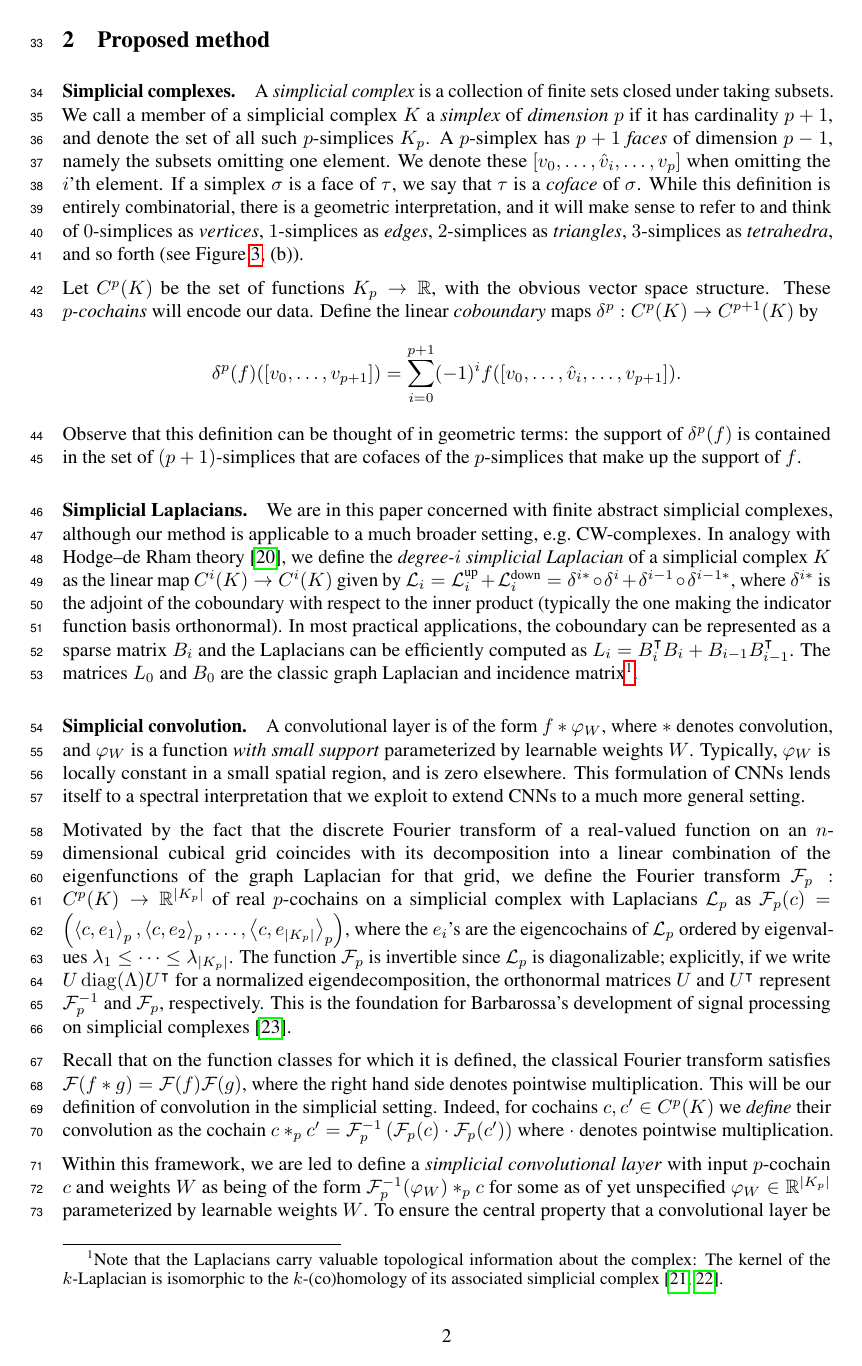
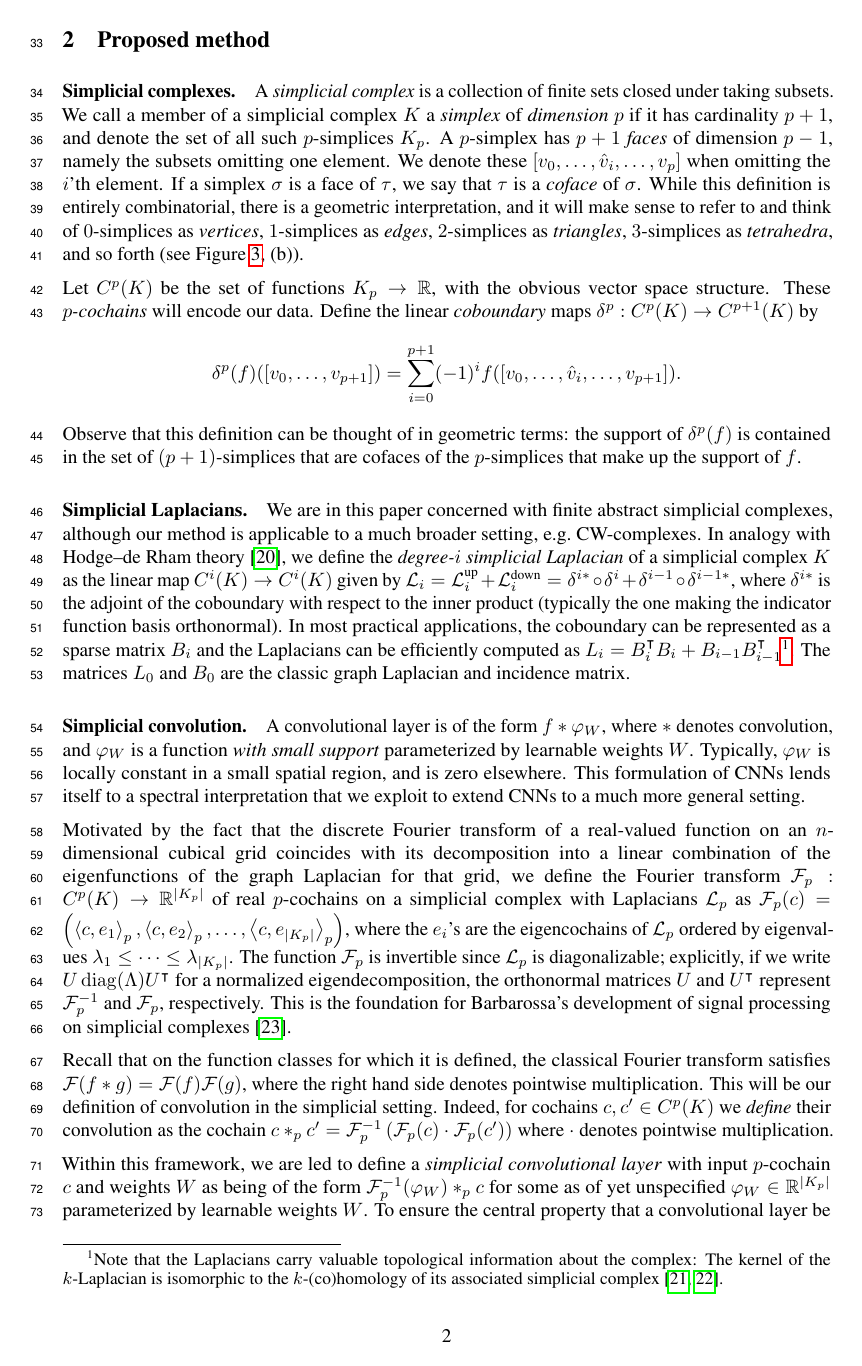
Before and after one commit to stefaniaebli/paper-snn-neurips2020tda, a LaTeX paper (neurips_2020_tda.tex, which reads simpl.tex): page 2 of 8. Compiled offline with pdfLaTeX.

Commit message:
changed footnote

```diff
--- a/simpl.tex
+++ b/simpl.tex
@@ -11,4 +11,4 @@ Let $C^p(K)$ be the set of functions $K_p\to\RR$, with the obvious vector space
 Observe that this definition can be thought of in geometric terms: the support of $\delta^p(f)$ is contained in the set of $(p+1)$-simplices that are cofaces of the $p$-simplices that make up the support of $f$.
 
 \paragraph{Simplicial Laplacians.}
-We are in this paper concerned with finite abstract simplicial complexes, although our method is applicable to a much broader setting, e.g.\ CW-complexes. In analogy with Hodge--de Rham theory~\cite{madsen1997calculus}, we define the \emph{degree-$i$ simplicial Laplacian} of a simplicial complex $K$ as the linear map $C^i(K)\to C^i(K)$ given by $\lap_i = \lapu_i + \lapd_i = \delta^{i\ast}\circ\delta^{i} + \delta^{i-1}\circ\delta^{i-1\ast}$, where $\delta^{i\ast}$ is the adjoint of the coboundary with respect to the inner product (typically the one making the indicator function basis orthonormal). In most practical applications, the coboundary can be represented as a sparse matrix $B_i$ and the Laplacians can be efficiently computed as $L_i=B_i\transpose B_{i}+B_{i-1}B_{i-1}\transpose$. The matrices $L_0$ and $B_0$ are the classic graph Laplacian and incidence matrix\footnote{Note that the Laplacians carry valuable topological information about the complex: The kernel of the $k$-Laplacian is isomorphic to the $k$-(co)homology of its associated simplicial complex~\cite{eckmann1944,horak2013spectra}.}.
+We are in this paper concerned with finite abstract simplicial complexes, although our method is applicable to a much broader setting, e.g.\ CW-complexes. In analogy with Hodge--de Rham theory~\cite{madsen1997calculus}, we define the \emph{degree-$i$ simplicial Laplacian} of a simplicial complex $K$ as the linear map $C^i(K)\to C^i(K)$ given by $\lap_i = \lapu_i + \lapd_i = \delta^{i\ast}\circ\delta^{i} + \delta^{i-1}\circ\delta^{i-1\ast}$, where $\delta^{i\ast}$ is the adjoint of the coboundary with respect to the inner product (typically the one making the indicator function basis orthonormal). In most practical applications, the coboundary can be represented as a sparse matrix $B_i$ and the Laplacians can be efficiently computed as $L_i=B_i\transpose B_{i}+B_{i-1}B_{i-1}\transpose$\footnote{Note that the Laplacians carry valuable topological information about the complex: The kernel of the $k$-Laplacian is isomorphic to the $k$-(co)homology of its associated simplicial complex~\cite{eckmann1944,horak2013spectra}.}. The matrices $L_0$ and $B_0$ are the classic graph Laplacian and incidence matrix.
```
